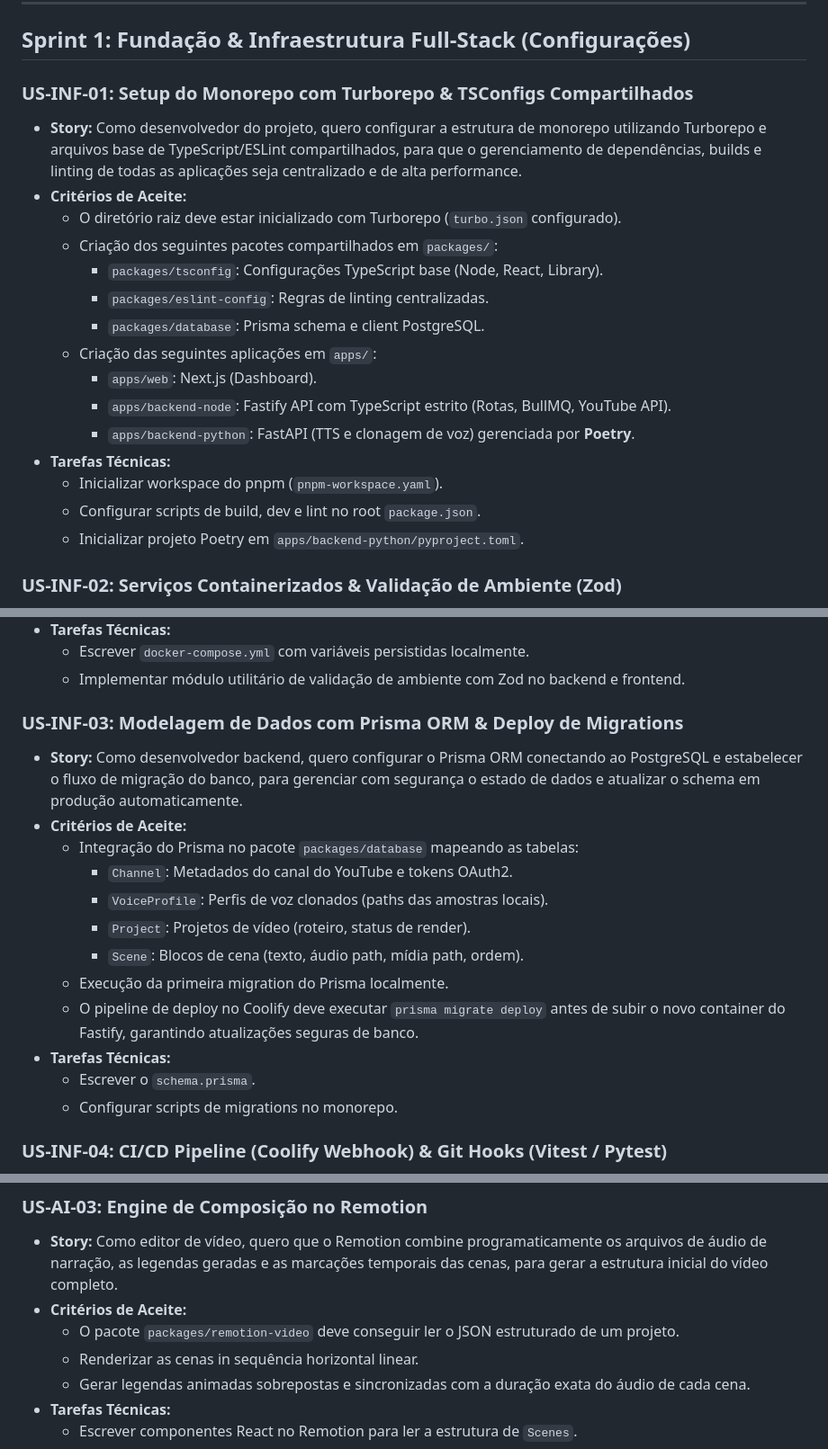
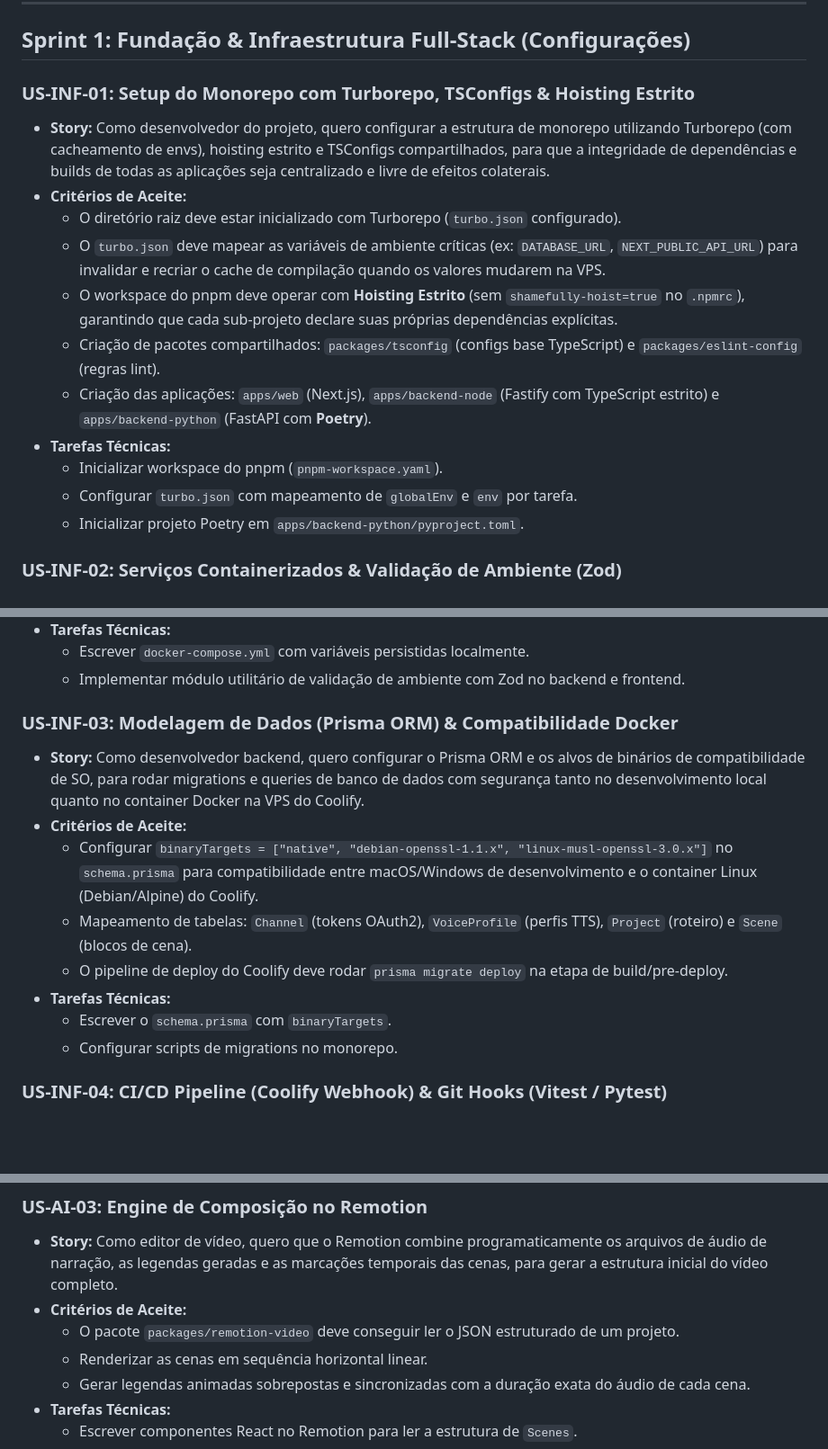
Before and after one commit to juliolimacostavalladares/open-video-studio, a Markdown page: backlog.md, 3 parts joined by grey strips. Shown at 90% size. GitHub-like rendering; blank space fills up the shorter version.

Commit message:
docs: update backlog with Turborepo caching, Prisma binaryTargets, and strict hoisting

```diff
--- a/backlog.md
+++ b/backlog.md
@@ -32,22 +32,18 @@ gantt
 
 ## Sprint 1: Fundação & Infraestrutura Full-Stack (Configurações)
 
-### US-INF-01: Setup do Monorepo com Turborepo & TSConfigs Compartilhados
+### US-INF-01: Setup do Monorepo com Turborepo, TSConfigs & Hoisting Estrito
 * **Story:**
-  Como desenvolvedor do projeto, quero configurar a estrutura de monorepo utilizando Turborepo e arquivos base de TypeScript/ESLint compartilhados, para que o gerenciamento de dependências, builds e linting de todas as aplicações seja centralizado e de alta performance.
+  Como desenvolvedor do projeto, quero configurar a estrutura de monorepo utilizando Turborepo (com cacheamento de envs), hoisting estrito e TSConfigs compartilhados, para que a integridade de dependências e builds de todas as aplicações seja centralizado e livre de efeitos colaterais.
 * **Critérios de Aceite:**
   * O diretório raiz deve estar inicializado com Turborepo (`turbo.json` configurado).
-  * Criação dos seguintes pacotes compartilhados em `packages/`:
-    * `packages/tsconfig`: Configurações TypeScript base (Node, React, Library).
-    * `packages/eslint-config`: Regras de linting centralizadas.
-    * `packages/database`: Prisma schema e client PostgreSQL.
-  * Criação das seguintes aplicações em `apps/`:
-    * `apps/web`: Next.js (Dashboard).
-    * `apps/backend-node`: Fastify API com TypeScript estrito (Rotas, BullMQ, YouTube API).
-    * `apps/backend-python`: FastAPI (TTS e clonagem de voz) gerenciada por **Poetry**.
+  * O `turbo.json` deve mapear as variáveis de ambiente críticas (ex: `DATABASE_URL`, `NEXT_PUBLIC_API_URL`) para invalidar e recriar o cache de compilação quando os valores mudarem na VPS.
+  * O workspace do pnpm deve operar com **Hoisting Estrito** (sem `shamefully-hoist=true` no `.npmrc`), garantindo que cada sub-projeto declare suas próprias dependências explícitas.
+  * Criação de pacotes compartilhados: `packages/tsconfig` (configs base TypeScript) e `packages/eslint-config` (regras lint).
+  * Criação das aplicações: `apps/web` (Next.js), `apps/backend-node` (Fastify com TypeScript estrito) e `apps/backend-python` (FastAPI com **Poetry**).
 * **Tarefas Técnicas:**
   * Inicializar workspace do pnpm (`pnpm-workspace.yaml`).
-  * Configurar scripts de build, dev e lint no root `package.json`.
+  * Configurar `turbo.json` com mapeamento de `globalEnv` e `env` por tarefa.
   * Inicializar projeto Poetry em `apps/backend-python/pyproject.toml`.
 
 ### US-INF-02: Serviços Containerizados & Validação de Ambiente (Zod)
@@ -60,19 +56,15 @@ gantt
   * Escrever `docker-compose.yml` com variáveis persistidas localmente.
   * Implementar módulo utilitário de validação de ambiente com Zod no backend e frontend.
 
-### US-INF-03: Modelagem de Dados com Prisma ORM & Deploy de Migrations
+### US-INF-03: Modelagem de Dados (Prisma ORM) & Compatibilidade Docker
 * **Story:**
-  Como desenvolvedor backend, quero configurar o Prisma ORM conectando ao PostgreSQL e estabelecer o fluxo de migração do banco, para gerenciar com segurança o estado de dados e atualizar o schema em produção automaticamente.
+  Como desenvolvedor backend, quero configurar o Prisma ORM e os alvos de binários de compatibilidade de SO, para rodar migrations e queries de banco de dados com segurança tanto no desenvolvimento local quanto no container Docker na VPS do Coolify.
 * **Critérios de Aceite:**
-  * Integração do Prisma no pacote `packages/database` mapeando as tabelas:
-    * `Channel`: Metadados do canal do YouTube e tokens OAuth2.
-    * `VoiceProfile`: Perfis de voz clonados (paths das amostras locais).
-    * `Project`: Projetos de vídeo (roteiro, status de render).
-    * `Scene`: Blocos de cena (texto, áudio path, mídia path, ordem).
-  * Execução da primeira migration do Prisma localmente.
-  * O pipeline de deploy no Coolify deve executar `prisma migrate deploy` antes de subir o novo container do Fastify, garantindo atualizações seguras de banco.
+  * Configurar `binaryTargets = ["native", "debian-openssl-1.1.x", "linux-musl-openssl-3.0.x"]` no `schema.prisma` para compatibilidade entre macOS/Windows de desenvolvimento e o container Linux (Debian/Alpine) do Coolify.
+  * Mapeamento de tabelas: `Channel` (tokens OAuth2), `VoiceProfile` (perfis TTS), `Project` (roteiro) e `Scene` (blocos de cena).
+  * O pipeline de deploy do Coolify deve rodar `prisma migrate deploy` na etapa de build/pre-deploy.
 * **Tarefas Técnicas:**
-  * Escrever o `schema.prisma`.
+  * Escrever o `schema.prisma` com `binaryTargets`.
   * Configurar scripts de migrations no monorepo.
 
 ### US-INF-04: CI/CD Pipeline (Coolify Webhook) & Git Hooks (Vitest / Pytest)
@@ -119,7 +111,7 @@ gantt
   Como editor de vídeo, quero que o Remotion combine programaticamente os arquivos de áudio de narração, as legendas geradas e as marcações temporais das cenas, para gerar a estrutura inicial do vídeo completo.
 * **Critérios de Aceite:**
   * O pacote `packages/remotion-video` deve conseguir ler o JSON estruturado de um projeto.
-  * Renderizar as cenas in sequência horizontal linear.
+  * Renderizar as cenas em sequência horizontal linear.
   * Gerar legendas animadas sobrepostas e sincronizadas com a duração exata do áudio de cada cena.
 * **Tarefas Técnicas:**
   * Escrever componentes React no Remotion para ler a estrutura de `Scenes`.
```
Also changed, not shown: other parts of backlog.md (+1 -1 lines).
